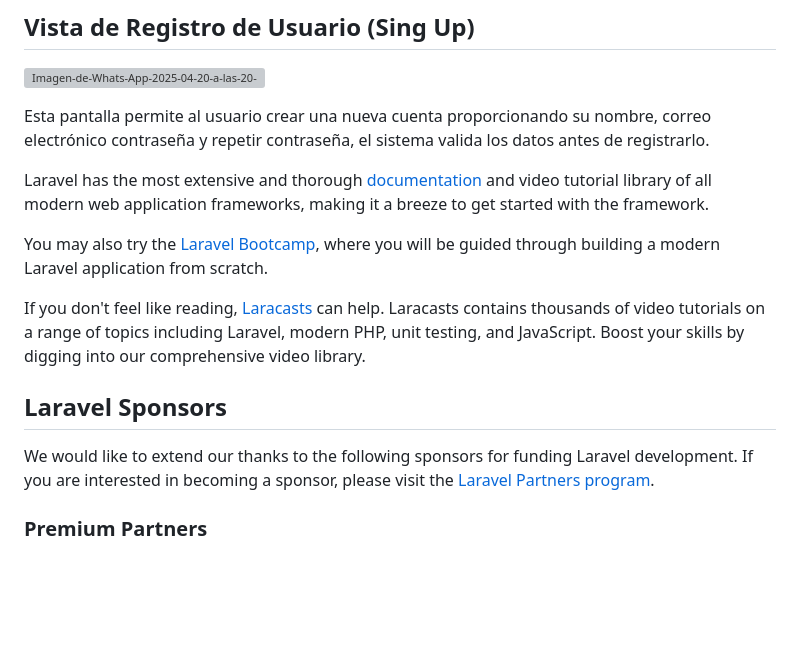
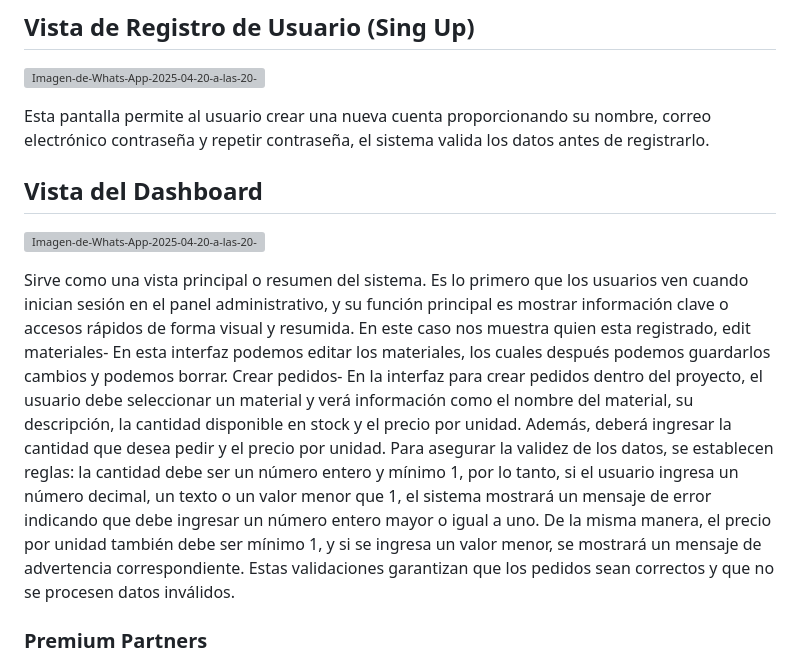
Before and after one commit to MIKEY-CERDAS/Proyecto_P4, a Markdown page: README.md, the part around the change. GitHub-like rendering; blank space fills up the shorter version; grey boxes are pictures that could not be loaded.

```diff
--- a/README.md
+++ b/README.md
@@ -22,15 +22,11 @@ En esta vista , el usuario puede ingresar su correo electrónico y contraseña p
 
 Esta pantalla permite al usuario crear una nueva cuenta proporcionando su nombre, correo electrónico contraseña y repetir contraseña, el sistema valida los datos antes de registrarlo.
 
-Laravel has the most extensive and thorough [documentation](https://laravel.com/docs) and video tutorial library of all modern web application frameworks, making it a breeze to get started with the framework.
+## Vista del Dashboard
 
-You may also try the [Laravel Bootcamp](https://bootcamp.laravel.com), where you will be guided through building a modern Laravel application from scratch.
+[![Imagen-de-Whats-App-2025-04-20-a-las-20-07-46-41e81c47.jpg](https://i.postimg.cc/ZKtTB4Xq/Imagen-de-Whats-App-2025-04-20-a-las-20-07-46-41e81c47.jpg)](https://postimg.cc/JtxwSVrw)
 
-If you don't feel like reading, [Laracasts](https://laracasts.com) can help. Laracasts contains thousands of video tutorials on a range of topics including Laravel, modern PHP, unit testing, and JavaScript. Boost your skills by digging into our comprehensive video library.
-
-## Laravel Sponsors
-
-We would like to extend our thanks to the following sponsors for funding Laravel development. If you are interested in becoming a sponsor, please visit the [Laravel Partners program](https://partners.laravel.com).
+Sirve como una vista principal o resumen del sistema. Es lo primero que los usuarios ven cuando inician sesión en el panel administrativo, y su función principal es mostrar información clave o accesos rápidos de forma visual y resumida. En este caso nos muestra quien esta registrado, edit  materiales- En esta interfaz podemos editar los materiales, los cuales después podemos guardarlos cambios y podemos borrar. Crear pedidos- En la interfaz para crear pedidos dentro del proyecto, el usuario debe seleccionar un material y verá información como el nombre del material, su descripción, la cantidad disponible en stock y el precio por unidad. Además, deberá ingresar la cantidad que desea pedir y el precio por unidad. Para asegurar la validez de los datos, se establecen reglas: la cantidad debe ser un número entero y mínimo 1, por lo tanto, si el usuario ingresa un número decimal, un texto o un valor menor que 1, el sistema mostrará un mensaje de error indicando que debe ingresar un número entero mayor o igual a uno. De la misma manera, el precio por unidad también debe ser mínimo 1, y si se ingresa un valor menor, se mostrará un mensaje de advertencia correspondiente. Estas validaciones garantizan que los pedidos sean correctos y que no se procesen datos inválidos.
 
 ### Premium Partners
 
```
